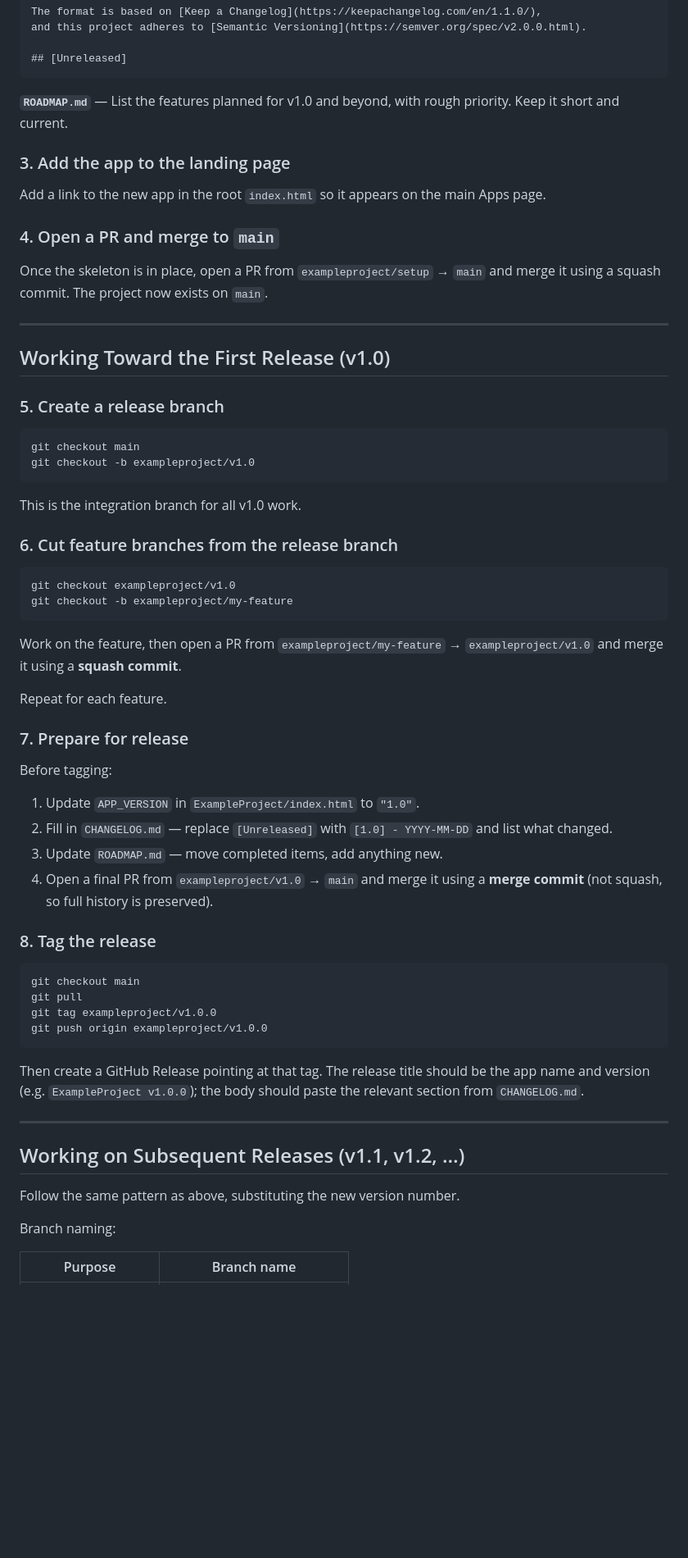
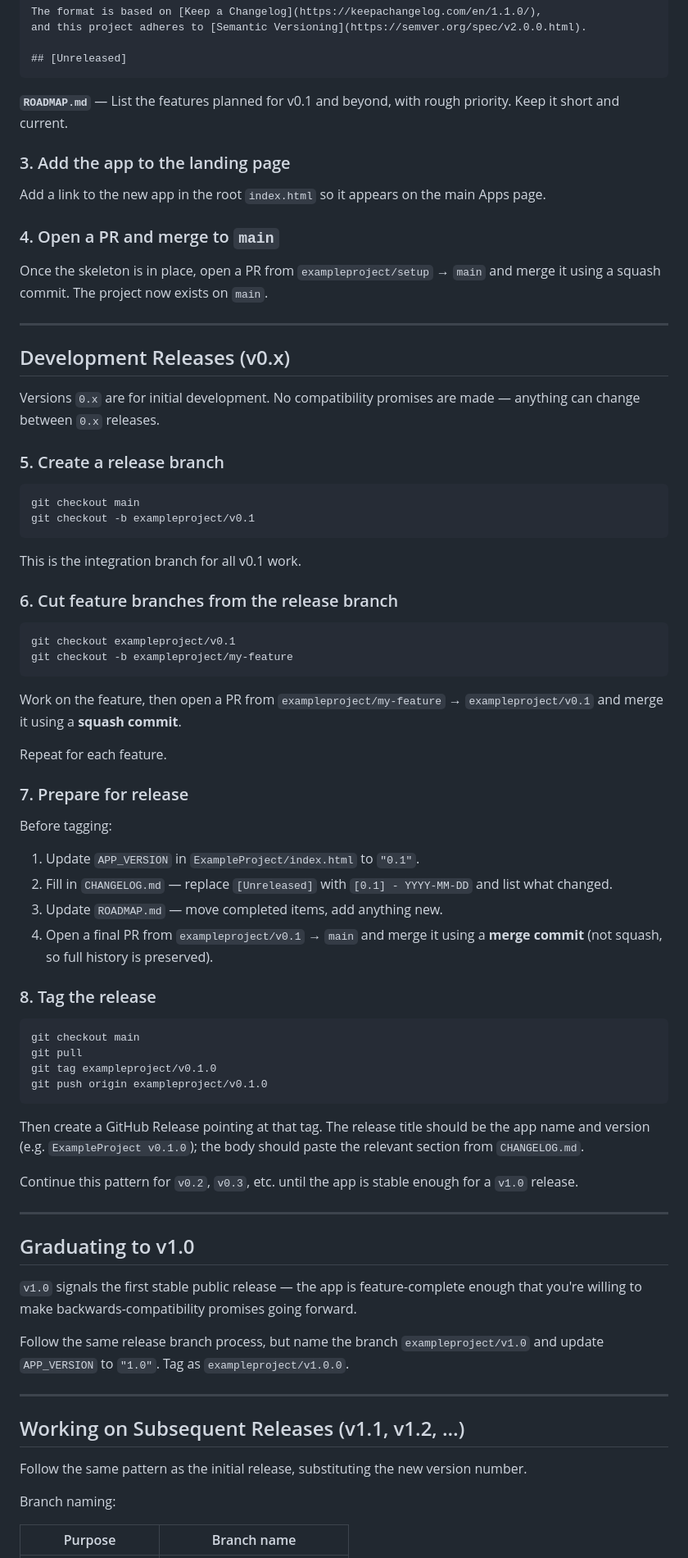
Before and after one commit to AndyPryke/Apps, a Markdown page: CONTRIBUTING.md, the part around one of its changes. Shown at 82% size. GitHub-like rendering; blank space fills up the shorter version.

Commit message:
Update CONTRIBUTING.md: start projects at v0.1, graduate to v1.0
Adds a 0.x development phase before the first stable v1.0 release,
reflecting semver's convention that 0.x carries no compatibility promises.
Updates the template APP_VERSION, branch names, changelog examples, and
versioning reference table throughout.

https://claude.ai/code/session_01HVr6v6qT4agcTF4FpJFRhE

````diff
--- a/CONTRIBUTING.md
+++ b/CONTRIBUTING.md
@@ -72,7 +72,7 @@ and this project adheres to [Semantic Versioning](https://semver.org/spec/v2.0.0
 ## [Unreleased]
 ```
 
-**`ROADMAP.md`** — List the features planned for v1.0 and beyond, with rough priority. Keep it short and current.
+**`ROADMAP.md`** — List the features planned for v0.1 and beyond, with rough priority. Keep it short and current.
 
 ### 3. Add the app to the landing page
 
@@ -84,25 +84,27 @@ Once the skeleton is in place, open a PR from `exampleproject/setup` → `main`
 
 ---
 
-## Working Toward the First Release (v1.0)
+## Development Releases (v0.x)
+
+Versions `0.x` are for initial development. No compatibility promises are made — anything can change between `0.x` releases.
 
 ### 5. Create a release branch
 
 ```
 git checkout main
-git checkout -b exampleproject/v1.0
+git checkout -b exampleproject/v0.1
 ```
 
-This is the integration branch for all v1.0 work.
+This is the integration branch for all v0.1 work.
 
 ### 6. Cut feature branches from the release branch
 
 ```
-git checkout exampleproject/v1.0
+git checkout exampleproject/v0.1
 git checkout -b exampleproject/my-feature
 ```
 
-Work on the feature, then open a PR from `exampleproject/my-feature` → `exampleproject/v1.0` and merge it using a **squash commit**.
+Work on the feature, then open a PR from `exampleproject/my-feature` → `exampleproject/v0.1` and merge it using a **squash commit**.
 
 Repeat for each feature.
 
@@ -110,27 +112,37 @@ Repeat for each feature.
 
 Before tagging:
 
-1. Update `APP_VERSION` in `ExampleProject/index.html` to `"1.0"`.
-2. Fill in `CHANGELOG.md` — replace `[Unreleased]` with `[1.0] - YYYY-MM-DD` and list what changed.
+1. Update `APP_VERSION` in `ExampleProject/index.html` to `"0.1"`.
+2. Fill in `CHANGELOG.md` — replace `[Unreleased]` with `[0.1] - YYYY-MM-DD` and list what changed.
 3. Update `ROADMAP.md` — move completed items, add anything new.
-4. Open a final PR from `exampleproject/v1.0` → `main` and merge it using a **merge commit** (not squash, so full history is preserved).
+4. Open a final PR from `exampleproject/v0.1` → `main` and merge it using a **merge commit** (not squash, so full history is preserved).
 
 ### 8. Tag the release
 
 ```
 git checkout main
 git pull
-git tag exampleproject/v1.0.0
-git push origin exampleproject/v1.0.0
+git tag exampleproject/v0.1.0
+git push origin exampleproject/v0.1.0
 ```
 
-Then create a GitHub Release pointing at that tag. The release title should be the app name and version (e.g. `ExampleProject v1.0.0`); the body should paste the relevant section from `CHANGELOG.md`.
+Then create a GitHub Release pointing at that tag. The release title should be the app name and version (e.g. `ExampleProject v0.1.0`); the body should paste the relevant section from `CHANGELOG.md`.
+
+Continue this pattern for `v0.2`, `v0.3`, etc. until the app is stable enough for a `v1.0` release.
+
+---
+
+## Graduating to v1.0
+
+`v1.0` signals the first stable public release — the app is feature-complete enough that you're willing to make backwards-compatibility promises going forward.
+
+Follow the same release branch process, but name the branch `exampleproject/v1.0` and update `APP_VERSION` to `"1.0"`. Tag as `exampleproject/v1.0.0`.
 
 ---
 
 ## Working on Subsequent Releases (v1.1, v1.2, …)
 
-Follow the same pattern as above, substituting the new version number.
+Follow the same pattern as the initial release, substituting the new version number.
 
 Branch naming:
 
````
Also changed, not shown: other parts of CONTRIBUTING.md (+3 -2 lines).
